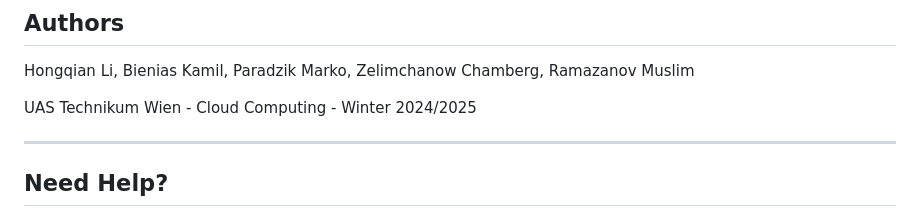
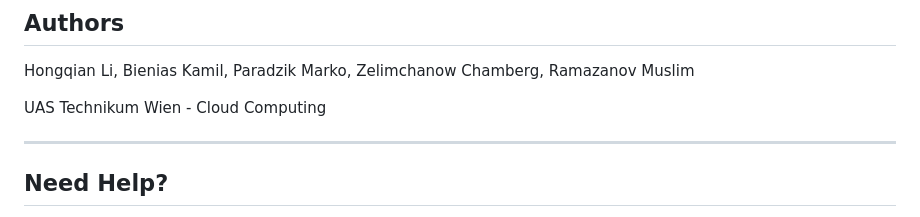
Before and after one commit to hongqian-li/cloud-computing-technikum-wien, a Markdown page: assignment-6-load-balancer/README.md, the part around the change. GitHub-like rendering.

Commit message:
Remove academic year from README.md footer for clarity

```diff
--- a/assignment-6-load-balancer/README.md
+++ b/assignment-6-load-balancer/README.md
@@ -170,7 +170,7 @@ The Load Balancer automatically:
 
 Hongqian Li, Bienias Kamil, Paradzik Marko, Zelimchanow Chamberg, Ramazanov Muslim
 
-UAS Technikum Wien - Cloud Computing - Winter 2024/2025
+UAS Technikum Wien - Cloud Computing
 
 ---
 
```
